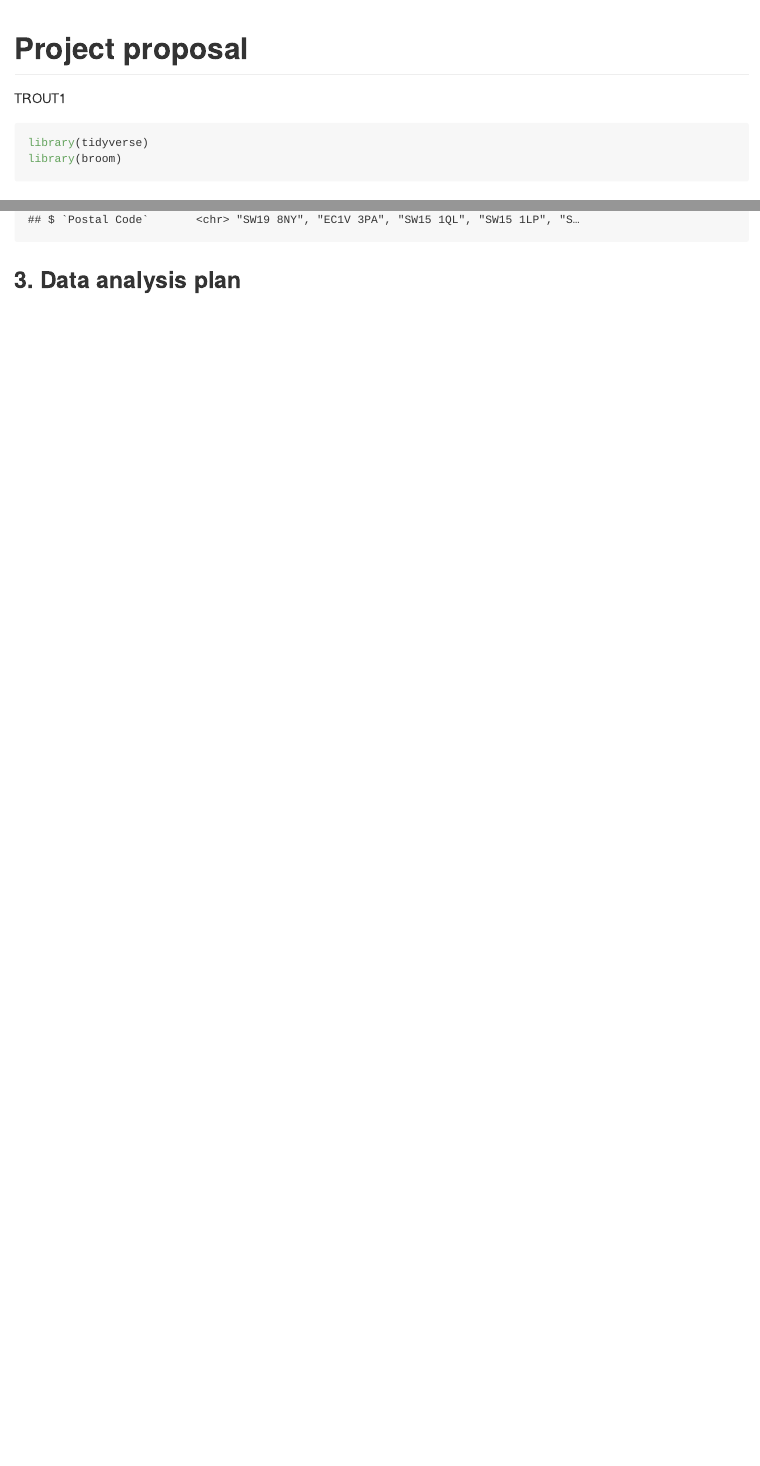
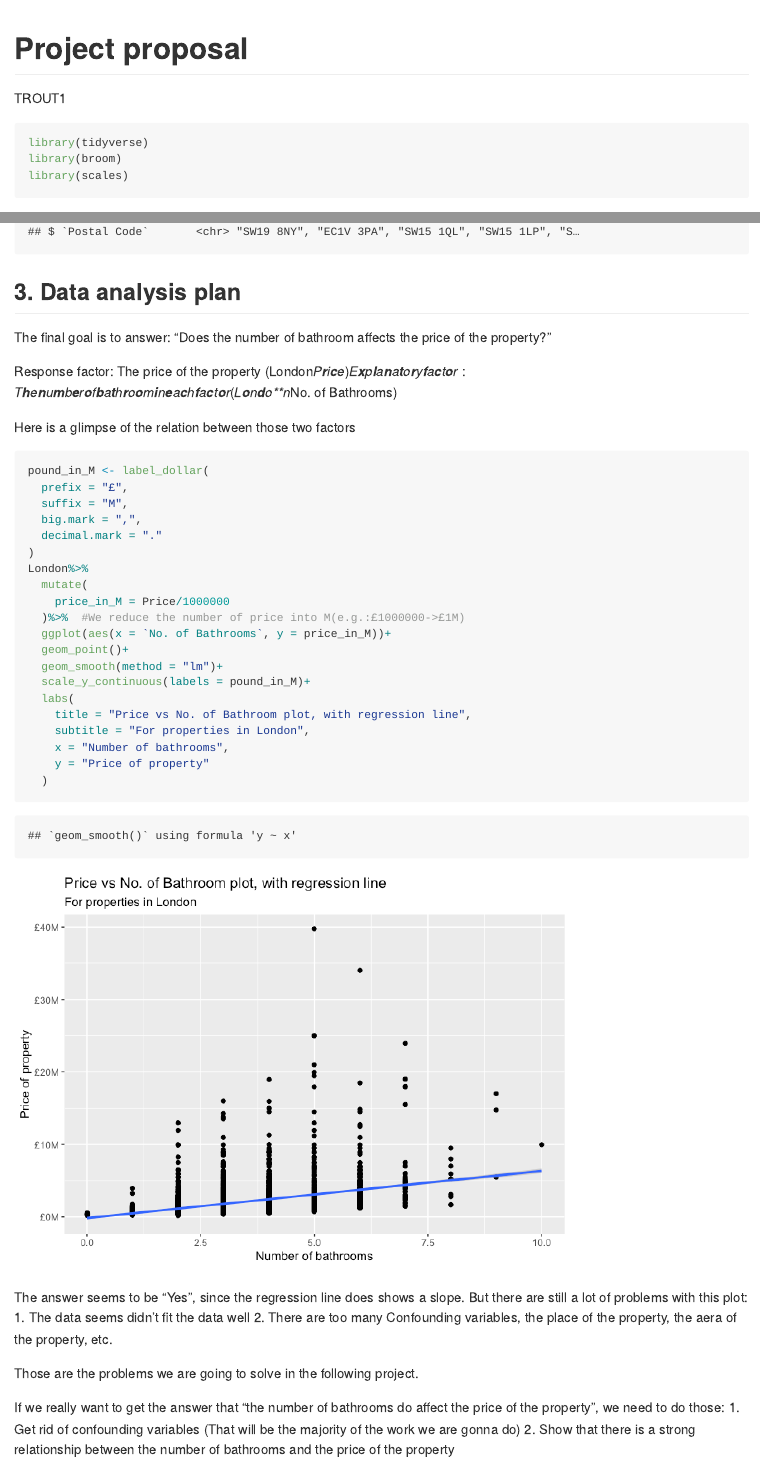
Before and after one commit to ids-s1-21/project-TROUT1, an R Markdown document (proposal/proposal.Rmd): the page in a window 1100 px wide, from its top, and a second part further down, joined at a grey line. The pictures show the output file proposal/proposal.md that the author committed with the source, drawn offline in the style of GitHub.

Commit message:
Section 3 of the proposal completed, waiting for further optimization

````diff
--- a/proposal/proposal.Rmd
+++ b/proposal/proposal.Rmd
@@ -7,6 +7,7 @@ output: github_document
 ```{r load-packages, message = FALSE}
 library(tidyverse)
 library(broom)
+library(scales)
 ```
 
 ## 1. Introduction
@@ -32,3 +33,42 @@ glimpse(London)
 ```
 
 ## 3. Data analysis plan
+
+The final goal is to answer: "Does the number of bathroom affects the price of the property?"
+
+Response factor: The price of the property (London$Price)
+Explanatory factor: The number of bathroom in each factor (London$No. of Bathrooms)
+
+Here is a glimpse of the relation between those two factors
+```{r simple analysis-number of bathroom vs price}
+pound_in_M <- label_dollar(
+  prefix = "£",
+  suffix = "M",
+  big.mark = ",",
+  decimal.mark = "."
+)
+London%>%
+  mutate(
+    price_in_M = Price/1000000
+  )%>%  #We reduce the number of price into M(e.g.:£1000000->£1M)
+  ggplot(aes(x = `No. of Bathrooms`, y = price_in_M))+
+  geom_point()+
+  geom_smooth(method = "lm")+
+  scale_y_continuous(labels = pound_in_M)+
+  labs(
+    title = "Price vs No. of Bathroom plot, with regression line",
+    subtitle = "For properties in London",
+    x = "Number of bathrooms",
+    y = "Price of property"
+  )
+```
+
+The answer seems to be "Yes", since the regression line does shows a slope. But there are still a lot of problems with this plot:
+1. The data seems didn't fit the data well
+2. There are too many Confounding variables, the place of the property, the aera of the property, etc.
+
+Those are the problems we are going to solve in the following project.
+
+If we really want to get the answer that "the number of bathrooms do affect the price of the property", we need to do those:
+1. Get rid of confounding variables (That will be the majority of the work we are gonna do)
+2. Show that there is a strong relationship between the number of bathrooms and the price of the property
````
Also changed, not shown: proposal/proposal.md, proposal/proposal_files/figure-gfm/simple analysis-number of bathroom vs price-1.png (added), 1 other file.
